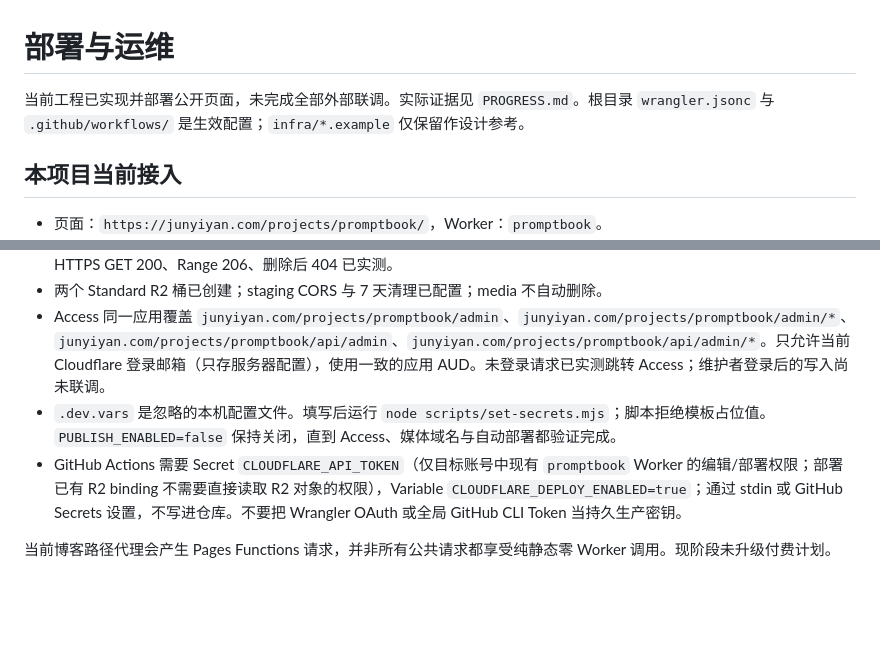
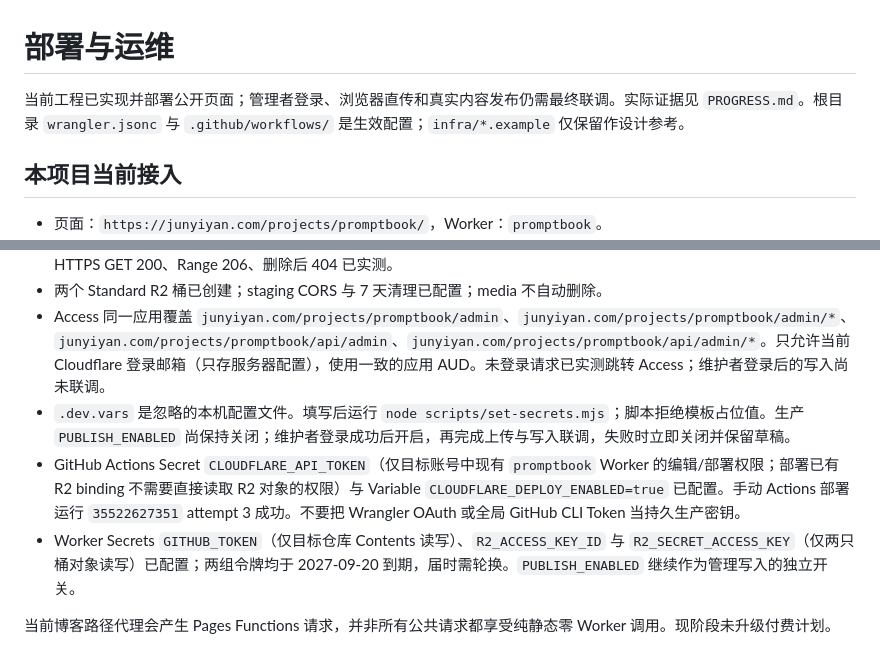
Before and after one commit to stella-dust/Promptbook, a Markdown page: docs/DEPLOYMENT.md, 2 parts joined by grey strips. Drawn GitHub-style; blank space fills up the shorter version.

Commit message:
Record production credential and deployment verification

```diff
--- a/docs/DEPLOYMENT.md
+++ b/docs/DEPLOYMENT.md
@@ -1,6 +1,6 @@
 # 部署与运维
 
-当前工程已实现并部署公开页面，未完成全部外部联调。实际证据见 `PROGRESS.md`。根目录 `wrangler.jsonc` 与 `.github/workflows/` 是生效配置；`infra/*.example` 仅保留作设计参考。
+当前工程已实现并部署公开页面；管理者登录、浏览器直传和真实内容发布仍需最终联调。实际证据见 `PROGRESS.md`。根目录 `wrangler.jsonc` 与 `.github/workflows/` 是生效配置；`infra/*.example` 仅保留作设计参考。
 
 ## 本项目当前接入
 
@@ -10,8 +10,9 @@
 - 媒体域名：`https://promptbook-media.junyiyan.com` 已绑定 R2 media 桶；所有权与 SSL 状态均为 active。临时对象 HTTPS GET 200、Range 206、删除后 404 已实测。
 - 两个 Standard R2 桶已创建；staging CORS 与 7 天清理已配置；media 不自动删除。
 - Access 同一应用覆盖 `junyiyan.com/projects/promptbook/admin`、`junyiyan.com/projects/promptbook/admin/*`、`junyiyan.com/projects/promptbook/api/admin`、`junyiyan.com/projects/promptbook/api/admin/*`。只允许当前 Cloudflare 登录邮箱（只存服务器配置），使用一致的应用 AUD。未登录请求已实测跳转 Access；维护者登录后的写入尚未联调。
-- `.dev.vars` 是忽略的本机配置文件。填写后运行 `node scripts/set-secrets.mjs`；脚本拒绝模板占位值。`PUBLISH_ENABLED=false` 保持关闭，直到 Access、媒体域名与自动部署都验证完成。
-- GitHub Actions 需要 Secret `CLOUDFLARE_API_TOKEN`（仅目标账号中现有 `promptbook` Worker 的编辑/部署权限；部署已有 R2 binding 不需要直接读取 R2 对象的权限），Variable `CLOUDFLARE_DEPLOY_ENABLED=true`；通过 stdin 或 GitHub Secrets 设置，不写进仓库。不要把 Wrangler OAuth 或全局 GitHub CLI Token 当持久生产密钥。
+- `.dev.vars` 是忽略的本机配置文件。填写后运行 `node scripts/set-secrets.mjs`；脚本拒绝模板占位值。生产 `PUBLISH_ENABLED` 尚保持关闭；维护者登录成功后开启，再完成上传与写入联调，失败时立即关闭并保留草稿。
+- GitHub Actions Secret `CLOUDFLARE_API_TOKEN`（仅目标账号中现有 `promptbook` Worker 的编辑/部署权限；部署已有 R2 binding 不需要直接读取 R2 对象的权限）与 Variable `CLOUDFLARE_DEPLOY_ENABLED=true` 已配置。手动 Actions 部署运行 `35522627351` attempt 3 成功。不要把 Wrangler OAuth 或全局 GitHub CLI Token 当持久生产密钥。
+- Worker Secrets `GITHUB_TOKEN`（仅目标仓库 Contents 读写）、`R2_ACCESS_KEY_ID` 与 `R2_SECRET_ACCESS_KEY`（仅两只桶对象读写）已配置；两组令牌均于 2027-09-20 到期，届时需轮换。`PUBLISH_ENABLED` 继续作为管理写入的独立开关。
 
 当前博客路径代理会产生 Pages Functions 请求，并非所有公共请求都享受纯静态零 Worker 调用。现阶段未升级付费计划。
 
```
Also changed, not shown: docs/PROGRESS.md (+16 -1 lines).
